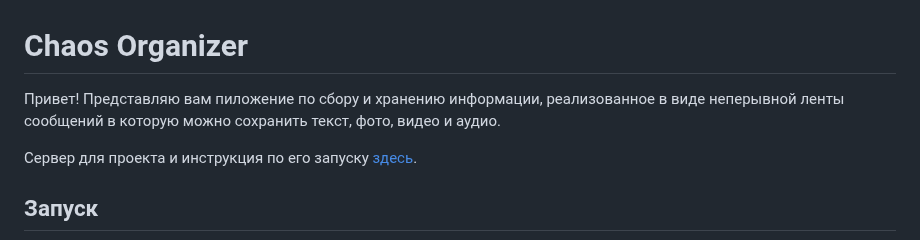
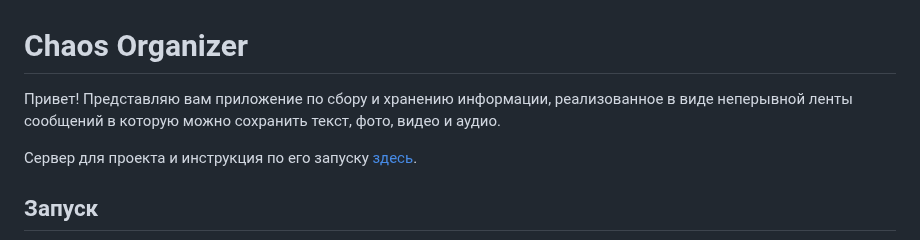
Before and after one commit to Votchitsev/ChaosOrganizer, a Markdown page: README.md, the part around the change. GitHub-like rendering.

```diff
--- a/README.md
+++ b/README.md
@@ -1,6 +1,6 @@
 # Chaos Organizer
 
-Привет! Представляю вам пиложение по сбору и хранению информации, реализованное в виде неперывной ленты сообщений в которую можно сохранить текст, фото, видео и аудио.
+Привет! Представляю вам приложение по сбору и хранению информации, реализованное в виде неперывной ленты сообщений в которую можно сохранить текст, фото, видео и аудио.
 
 Сервер для проекта и инструкция по его запуску [здесь](https://github.com/Votchitsev/ChaosOrganizer-server).
 
```
